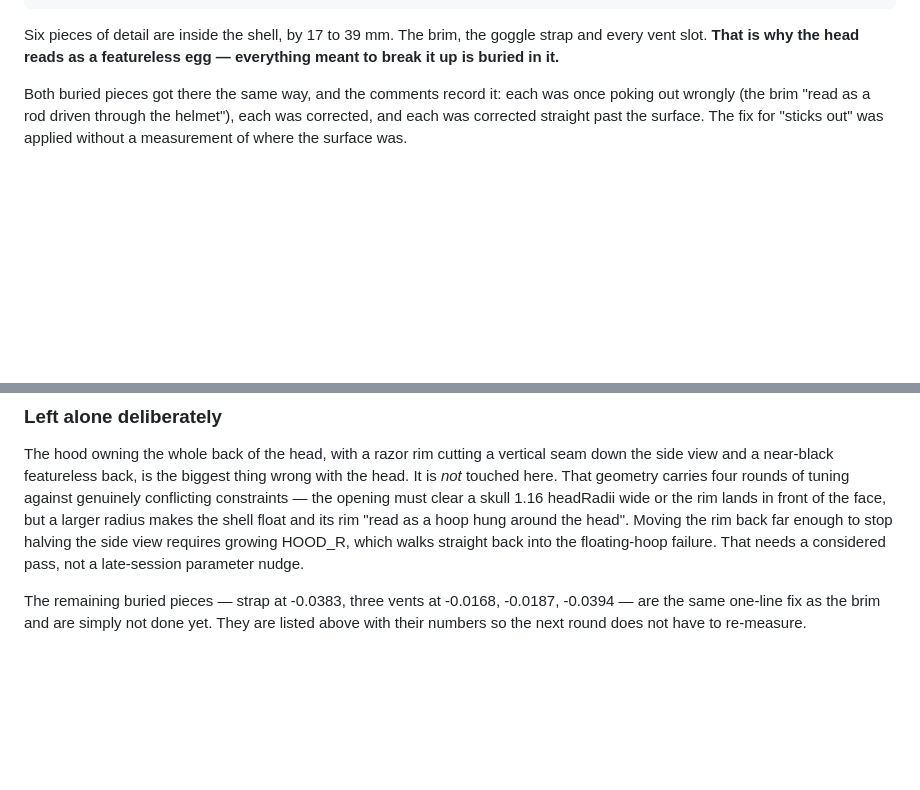
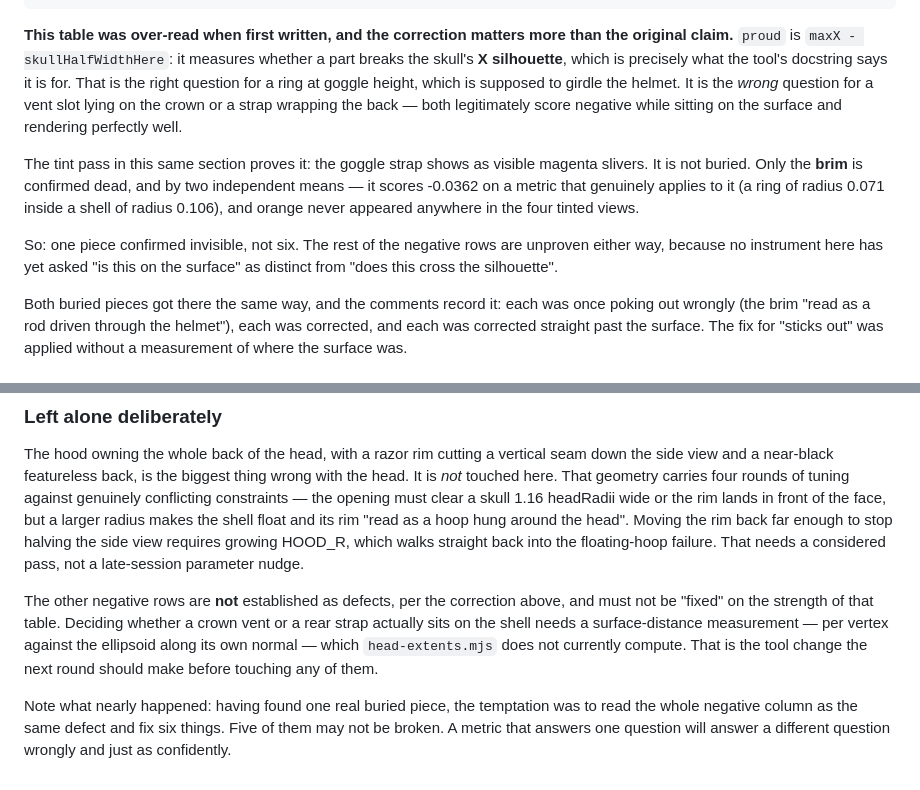
Before and after one commit to JPSSW2026/SOHOSHRED, a Markdown page: docs/CRITIQUE_R14.md, 2 parts joined by grey strips. GitHub-like rendering; blank space fills up the shorter version.

Commit message:
Correct R29: one head piece is confirmed dead, not six
The previous commit read head-extents.mjs's `proud` column as "this piece is
buried inside the shell" and reported six such pieces. That is not what the
column measures. `proud` is maxX - skullHalfWidthHere -- whether a part breaks
the skull's X SILHOUETTE, which is exactly what the tool's docstring says it
is for.

That is the right question for a ring at goggle height, which is meant to
girdle the helmet. It is the wrong question for a vent slot lying on the crown
or a strap wrapping the back: both legitimately score negative while sitting
on the surface and rendering fine. The tint pass in the same section already
showed the goggle strap as visible magenta slivers, which contradicts the
claim I made about it two paragraphs later.

Confirmed dead: the BRIM, by two independent means -- it scores -0.0362 on a
metric that genuinely applies to it (a ring of radius 0.071 inside a shell of
radius 0.106), and orange never appeared in any of the four tinted views. That
fix stands and is verified.

Unproven: everything else in the negative column. No instrument here has yet
asked "is this on the surface" as distinct from "does this cross the
silhouette". Answering it needs a per-vertex distance to the ellipsoid along
the vertex normal, which head-extents.mjs does not compute; that is the tool
change to make before touching any of those pieces.

Recording the near-miss because the shape of it recurs: having found one real
buried piece, the pull was to read the whole negative column as the same
defect and fix six things, five of which may not be broken. A metric that
answers one question will answer a different question wrongly, and just as
confidently. Same family as R27 and R28.

Co-Authored-By: Claude Opus 5 <noreply@anthropic.com>
Claude-Session: https://claude.ai/code/session_01LsvvnbKtL8nwzgyimK7YvN

```diff
--- a/docs/CRITIQUE_R14.md
+++ b/docs/CRITIQUE_R14.md
@@ -1387,9 +1387,24 @@ own ellipsoid at the same height. Sorted by `proud`:
     TorusGeometry    -0.0383   GOGGLE STRAP
     BoxGeometry      -0.0394   vent slot
 
-Six pieces of detail are inside the shell, by 17 to 39 mm. The brim, the
-goggle strap and every vent slot. **That is why the head reads as a featureless
-egg — everything meant to break it up is buried in it.**
+**This table was over-read when first written, and the correction matters more
+than the original claim.** `proud` is `maxX - skullHalfWidthHere`: it measures
+whether a part breaks the skull's **X silhouette**, which is precisely what the
+tool's docstring says it is for. That is the right question for a ring at
+goggle height, which is supposed to girdle the helmet. It is the *wrong*
+question for a vent slot lying on the crown or a strap wrapping the back —
+both legitimately score negative while sitting on the surface and rendering
+perfectly well.
+
+The tint pass in this same section proves it: the goggle strap shows as visible
+magenta slivers. It is not buried. Only the **brim** is confirmed dead, and by
+two independent means — it scores -0.0362 on a metric that genuinely applies to
+it (a ring of radius 0.071 inside a shell of radius 0.106), and orange never
+appeared anywhere in the four tinted views.
+
+So: one piece confirmed invisible, not six. The rest of the negative rows are
+unproven either way, because no instrument here has yet asked "is this on the
+surface" as distinct from "does this cross the silhouette".
 
 Both buried pieces got there the same way, and the comments record it: each was
 once poking out wrongly (the brim "read as a rod driven through the helmet"),
@@ -1417,7 +1432,14 @@ head". Moving the rim back far enough to stop halving the side view requires
 growing HOOD_R, which walks straight back into the floating-hoop failure. That
 needs a considered pass, not a late-session parameter nudge.
 
-The remaining buried pieces — strap at -0.0383, three vents at -0.0168,
--0.0187, -0.0394 — are the same one-line fix as the brim and are simply not
-done yet. They are listed above with their numbers so the next round does not
-have to re-measure.
+The other negative rows are **not** established as defects, per the correction
+above, and must not be "fixed" on the strength of that table. Deciding whether
+a crown vent or a rear strap actually sits on the shell needs a surface-distance
+measurement — per vertex against the ellipsoid along its own normal — which
+`head-extents.mjs` does not currently compute. That is the tool change the next
+round should make before touching any of them.
+
+Note what nearly happened: having found one real buried piece, the temptation
+was to read the whole negative column as the same defect and fix six things.
+Five of them may not be broken. A metric that answers one question will answer
+a different question wrongly and just as confidently.
```
